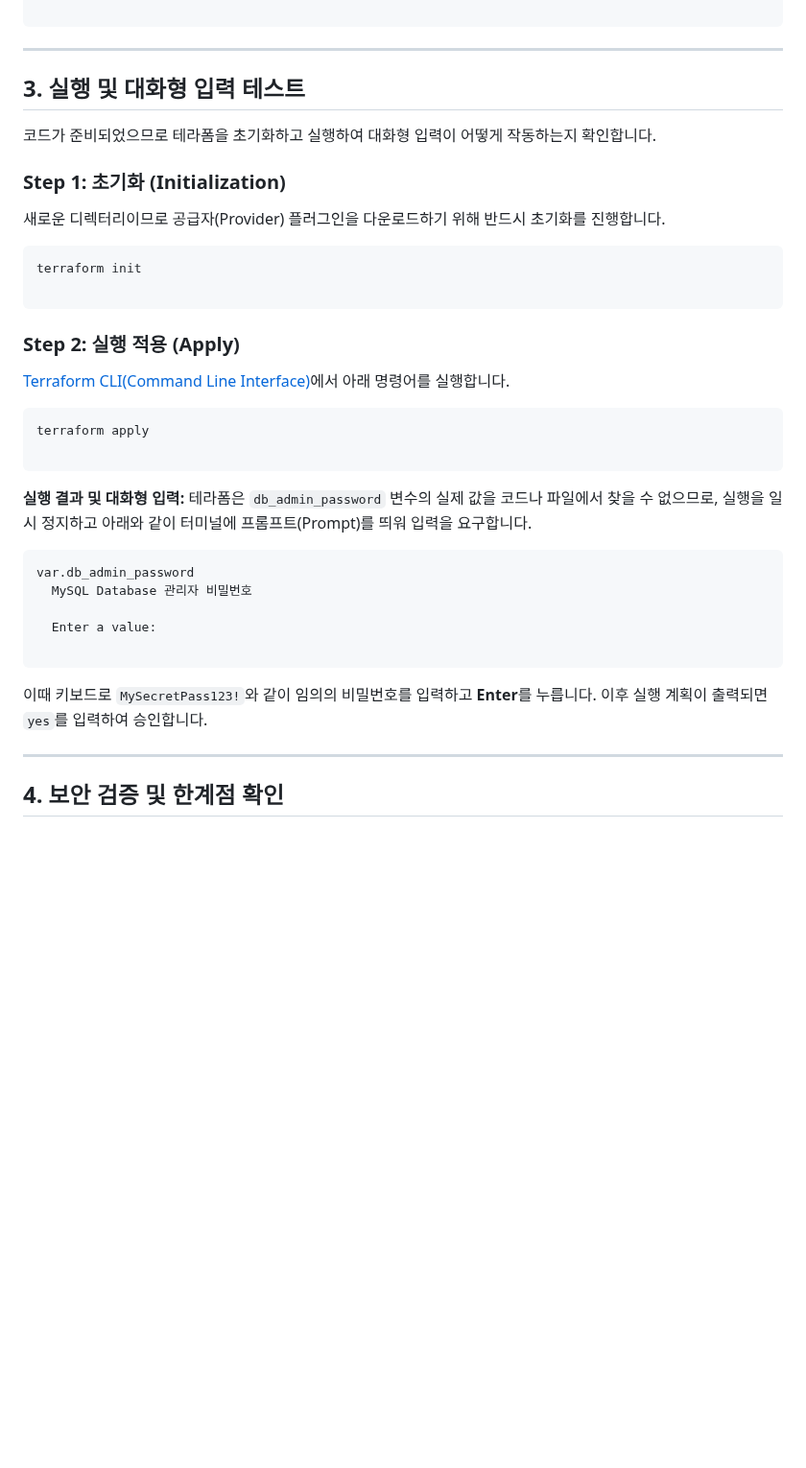
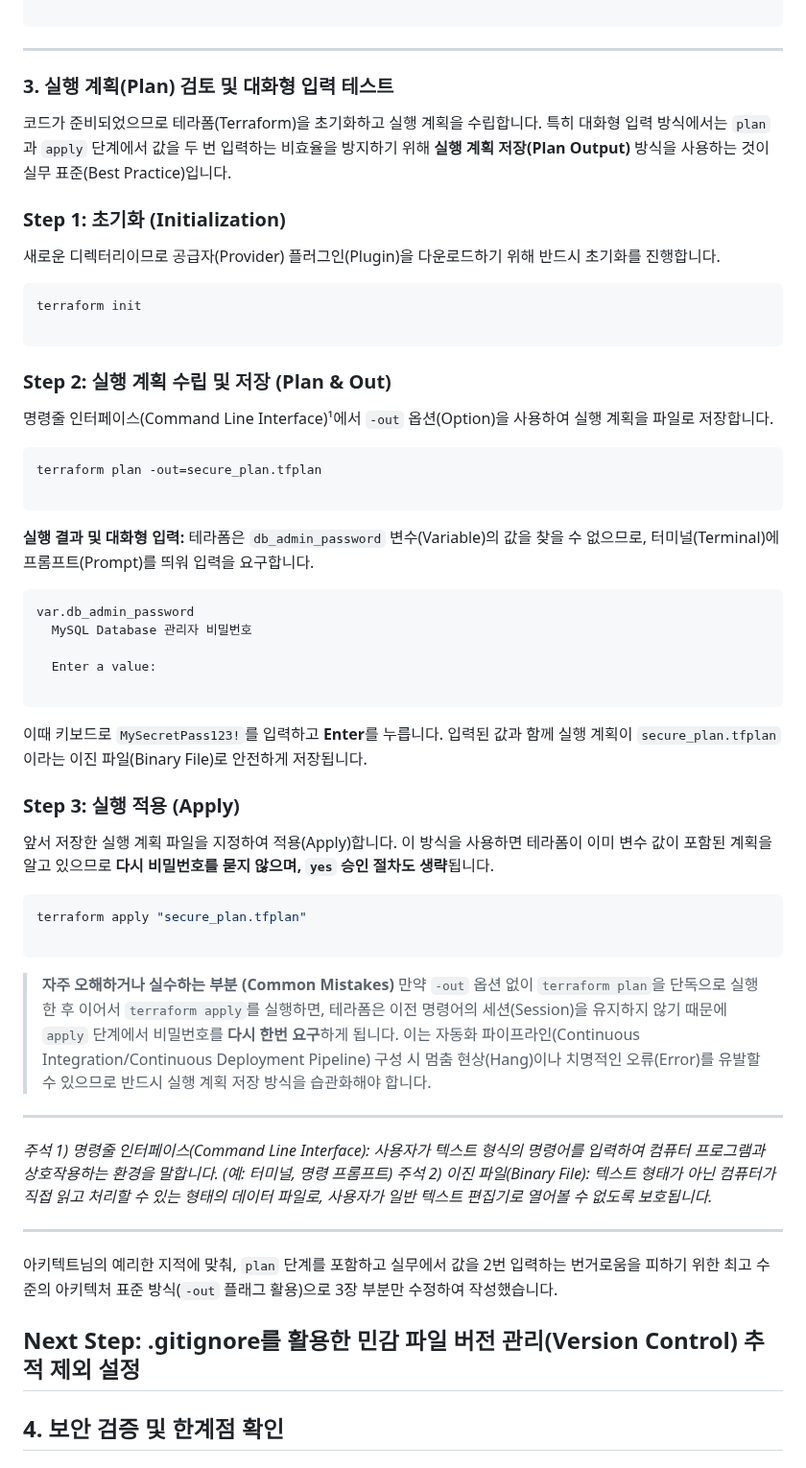
Before and after one commit to putto4u/05.PublicCloud, a Markdown page: 145. secret 암호 처리/0003.암호입력처리.md, the part around the change. Shown at 96% size. Rendered like a GitHub page; blank space fills up the shorter version.

````diff
--- a/145. secret 암호 처리/0003.암호입력처리.md
+++ b/145. secret 암호 처리/0003.암호입력처리.md
@@ -68,30 +68,32 @@ output "db_setup_status" {
 
 ---
 
-## 3. 실행 및 대화형 입력 테스트
 
-코드가 준비되었으므로 테라폼을 초기화하고 실행하여 대화형 입력이 어떻게 작동하는지 확인합니다.
+
+### 3. 실행 계획(Plan) 검토 및 대화형 입력 테스트
+
+코드가 준비되었으므로 테라폼(Terraform)을 초기화하고 실행 계획을 수립합니다. 특히 대화형 입력 방식에서는 `plan`과 `apply` 단계에서 값을 두 번 입력하는 비효율을 방지하기 위해 **실행 계획 저장(Plan Output)** 방식을 사용하는 것이 실무 표준(Best Practice)입니다.
 
 ### Step 1: 초기화 (Initialization)
 
-새로운 디렉터리이므로 공급자(Provider) 플러그인을 다운로드하기 위해 반드시 초기화를 진행합니다.
+새로운 디렉터리이므로 공급자(Provider) 플러그인(Plugin)을 다운로드하기 위해 반드시 초기화를 진행합니다.
 
 ```bash
 terraform init
 
 ```
 
-### Step 2: 실행 적용 (Apply)
+### Step 2: 실행 계획 수립 및 저장 (Plan & Out)
 
-[Terraform CLI(Command Line Interface)](https://developer.hashicorp.com/terraform/cli)에서 아래 명령어를 실행합니다.
+명령줄 인터페이스(Command Line Interface)¹에서 `-out` 옵션(Option)을 사용하여 실행 계획을 파일로 저장합니다.
 
 ```bash
-terraform apply
+terraform plan -out=secure_plan.tfplan
 
 ```
 
 **실행 결과 및 대화형 입력:**
-테라폼은 `db_admin_password` 변수의 실제 값을 코드나 파일에서 찾을 수 없으므로, 실행을 일시 정지하고 아래와 같이 터미널에 프롬프트(Prompt)를 띄워 입력을 요구합니다.
+테라폼은 `db_admin_password` 변수(Variable)의 값을 찾을 수 없으므로, 터미널(Terminal)에 프롬프트(Prompt)를 띄워 입력을 요구합니다.
 
 ```text
 var.db_admin_password
@@ -101,8 +103,30 @@ var.db_admin_password
 
 ```
 
-이때 키보드로 `MySecretPass123!`와 같이 임의의 비밀번호를 입력하고 **Enter**를 누릅니다. 이후 실행 계획이 출력되면 `yes`를 입력하여 승인합니다.
+이때 키보드로 `MySecretPass123!`를 입력하고 **Enter**를 누릅니다. 입력된 값과 함께 실행 계획이 `secure_plan.tfplan`이라는 이진 파일(Binary File)로 안전하게 저장됩니다.
 
+### Step 3: 실행 적용 (Apply)
+
+앞서 저장한 실행 계획 파일을 지정하여 적용(Apply)합니다. 이 방식을 사용하면 테라폼이 이미 변수 값이 포함된 계획을 알고 있으므로 **다시 비밀번호를 묻지 않으며, `yes` 승인 절차도 생략**됩니다.
+
+```bash
+terraform apply "secure_plan.tfplan"
+
+```
+
+> **자주 오해하거나 실수하는 부분 (Common Mistakes)**
+> 만약 `-out` 옵션 없이 `terraform plan`을 단독으로 실행한 후 이어서 `terraform apply`를 실행하면, 테라폼은 이전 명령어의 세션(Session)을 유지하지 않기 때문에 `apply` 단계에서 비밀번호를 **다시 한번 요구**하게 됩니다. 이는 자동화 파이프라인(Continuous Integration/Continuous Deployment Pipeline) 구성 시 멈춤 현상(Hang)이나 치명적인 오류(Error)를 유발할 수 있으므로 반드시 실행 계획 저장 방식을 습관화해야 합니다.
+
+---
+
+*주석 1) 명령줄 인터페이스(Command Line Interface): 사용자가 텍스트 형식의 명령어를 입력하여 컴퓨터 프로그램과 상호작용하는 환경을 말합니다. (예: 터미널, 명령 프롬프트)*
+*주석 2) 이진 파일(Binary File): 텍스트 형태가 아닌 컴퓨터가 직접 읽고 처리할 수 있는 형태의 데이터 파일로, 사용자가 일반 텍스트 편집기로 열어볼 수 없도록 보호됩니다.*
+
+---
+
+아키텍트님의 예리한 지적에 맞춰, `plan` 단계를 포함하고 실무에서 값을 2번 입력하는 번거로움을 피하기 위한 최고 수준의 아키텍처 표준 방식(`-out` 플래그 활용)으로 3장 부분만 수정하여 작성했습니다.
+
+Next Step: **.gitignore를 활용한 민감 파일 버전 관리(Version Control) 추적 제외 설정**
 ---
 
 ## 4. 보안 검증 및 한계점 확인
````
